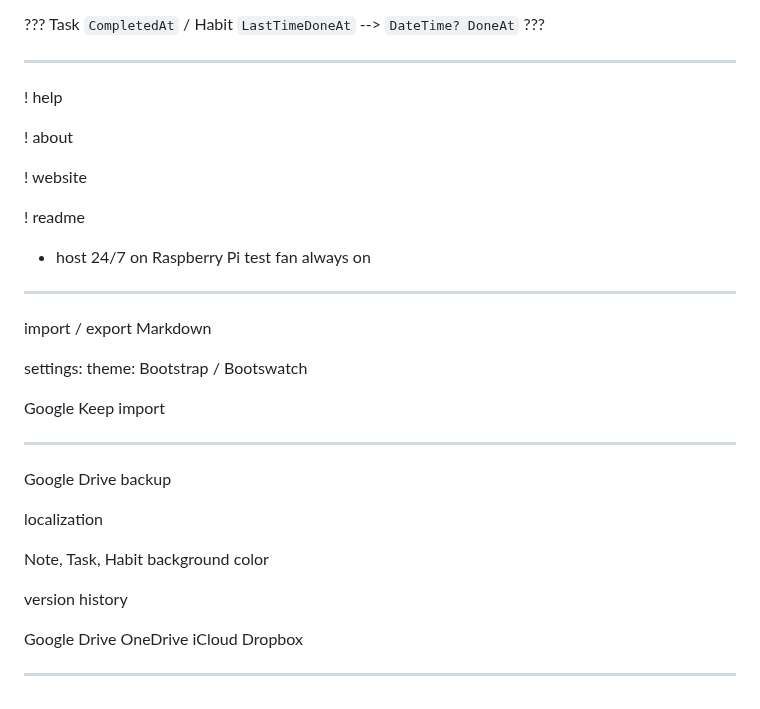
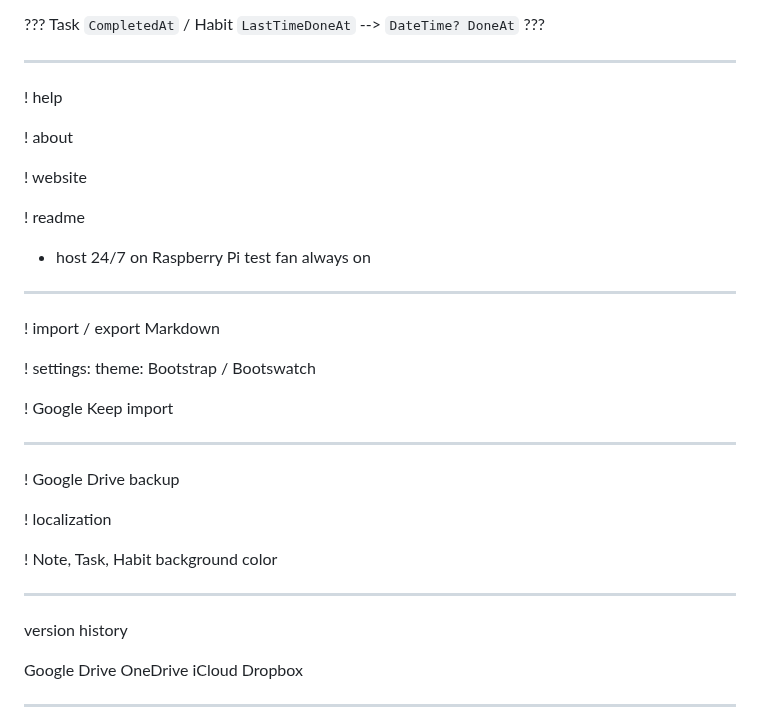
Before and after one commit to Jinjinov/OpenHabitTracker, a Markdown page: TODO.md, the part around the change. Rendered like a GitHub page.

Commit message:
updated TODO

```diff
--- a/TODO.md
+++ b/TODO.md
@@ -12,7 +12,6 @@ version history: https://learn.microsoft.com/en-us/ef/core/providers/sql-server/
 
 ---------------------------------------------------------------------------------------------------
 
-
 ! help
 
 ! about
@@ -21,27 +20,27 @@ version history: https://learn.microsoft.com/en-us/ef/core/providers/sql-server/
 
 ! readme
 
-
 - host 24/7 on Raspberry Pi
 	test fan
 	always on
 
+---------------------------------------------------------------------------------------------------
+
+! import / export Markdown
+
+! settings: theme: Bootstrap / Bootswatch
+
+! Google Keep import
 
 ---------------------------------------------------------------------------------------------------
 
-import / export Markdown
+! Google Drive backup
 
-settings: theme: Bootstrap / Bootswatch
+! localization
 
-Google Keep import
+! Note, Task, Habit background color
 
 ---------------------------------------------------------------------------------------------------
-
-Google Drive backup
-
-localization
-
-Note, Task, Habit background color
 
 version history
 
```
